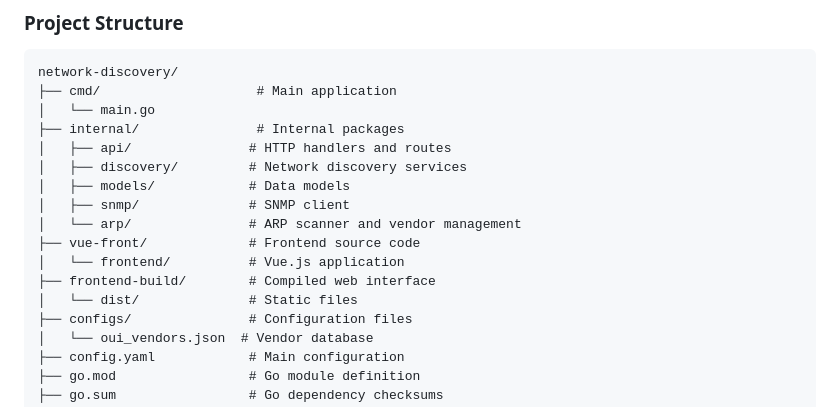
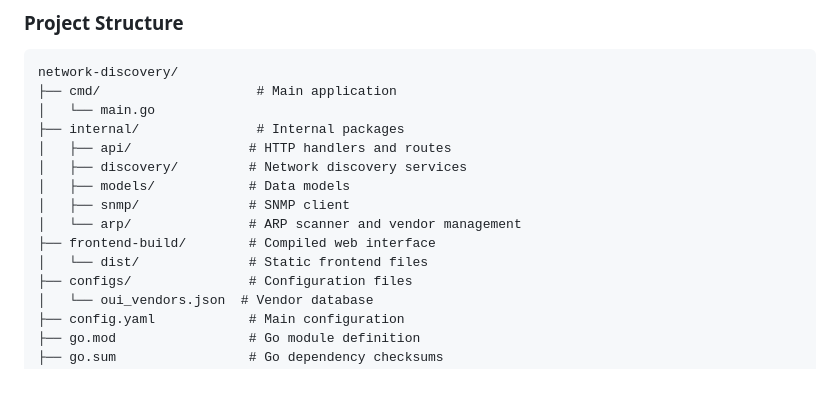
Before and after one commit to junodofbelhaven/network-discovery, a Markdown page: README.md, the part around the change. GitHub-like rendering; blank space fills up the shorter version.

```diff
--- a/README.md
+++ b/README.md
@@ -278,10 +278,8 @@ network-discovery/
 │   ├── models/            # Data models
 │   ├── snmp/              # SNMP client
 │   └── arp/               # ARP scanner and vendor management
-├── vue-front/             # Frontend source code
-│   └── frontend/          # Vue.js application
 ├── frontend-build/        # Compiled web interface
-│   └── dist/              # Static files
+│   └── dist/              # Static frontend files
 ├── configs/               # Configuration files
 │   └── oui_vendors.json  # Vendor database
 ├── config.yaml            # Main configuration
```
